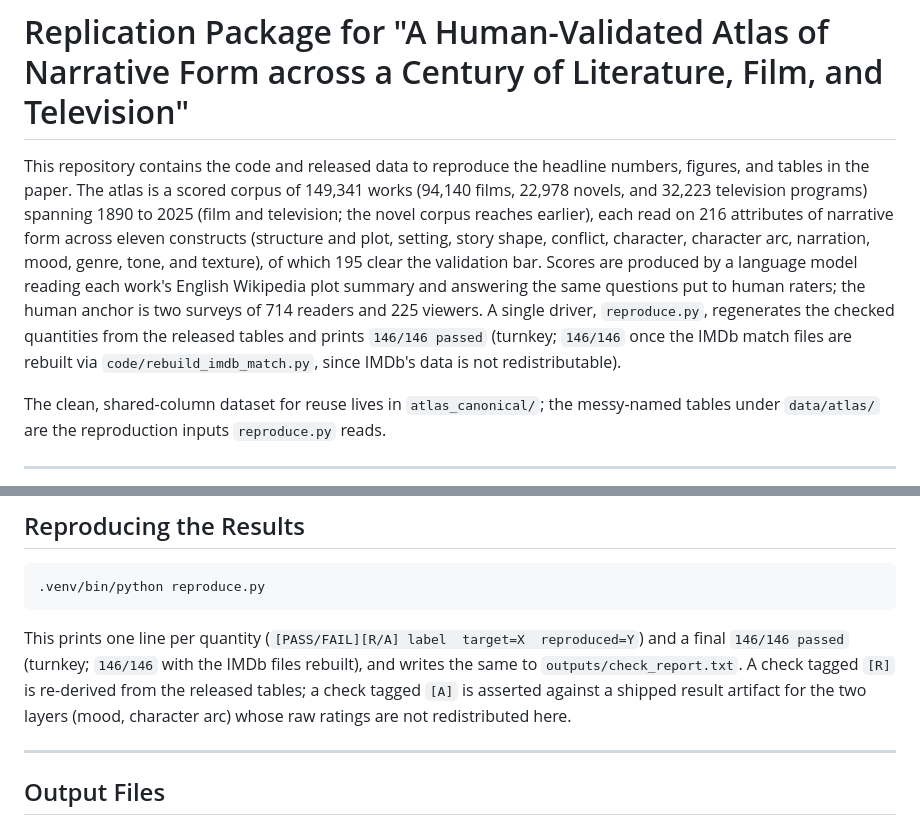
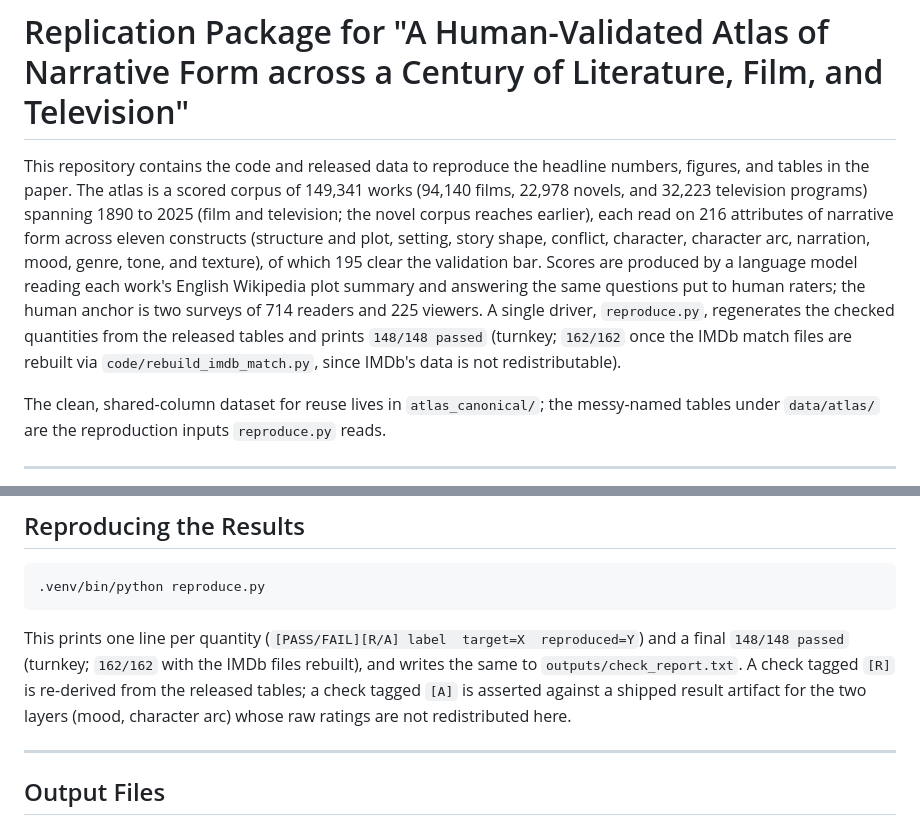
Before and after one commit to samsunknight/narrative_atlas, a Markdown page: README.md, 2 parts joined by grey strips. GitHub-like rendering.

Commit message:
Sync public docs: reproduce is 148/148 turnkey, 162/162 with IMDb (was stale 146/146)
Co-Authored-By: Claude Opus 4.8 <noreply@anthropic.com>

````diff
--- a/README.md
+++ b/README.md
@@ -1,6 +1,6 @@
 # Replication Package for "A Human-Validated Atlas of Narrative Form across a Century of Literature, Film, and Television"
 
-This repository contains the code and released data to reproduce the headline numbers, figures, and tables in the paper. The atlas is a scored corpus of 149,341 works (94,140 films, 22,978 novels, and 32,223 television programs) spanning 1890 to 2025 (film and television; the novel corpus reaches earlier), each read on 216 attributes of narrative form across eleven constructs (structure and plot, setting, story shape, conflict, character, character arc, narration, mood, genre, tone, and texture), of which 195 clear the validation bar. Scores are produced by a language model reading each work's English Wikipedia plot summary and answering the same questions put to human raters; the human anchor is two surveys of 714 readers and 225 viewers. A single driver, `reproduce.py`, regenerates the checked quantities from the released tables and prints `146/146 passed` (turnkey; `146/146` once the IMDb match files are rebuilt via `code/rebuild_imdb_match.py`, since IMDb's data is not redistributable).
+This repository contains the code and released data to reproduce the headline numbers, figures, and tables in the paper. The atlas is a scored corpus of 149,341 works (94,140 films, 22,978 novels, and 32,223 television programs) spanning 1890 to 2025 (film and television; the novel corpus reaches earlier), each read on 216 attributes of narrative form across eleven constructs (structure and plot, setting, story shape, conflict, character, character arc, narration, mood, genre, tone, and texture), of which 195 clear the validation bar. Scores are produced by a language model reading each work's English Wikipedia plot summary and answering the same questions put to human raters; the human anchor is two surveys of 714 readers and 225 viewers. A single driver, `reproduce.py`, regenerates the checked quantities from the released tables and prints `148/148 passed` (turnkey; `162/162` once the IMDb match files are rebuilt via `code/rebuild_imdb_match.py`, since IMDb's data is not redistributable).
 
 The clean, shared-column dataset for reuse lives in `atlas_canonical/`; the messy-named tables under `data/atlas/` are the reproduction inputs `reproduce.py` reads.
 
@@ -84,7 +84,7 @@ The analysis runs in three stages, and only the last is required to reproduce th
 .venv/bin/python reproduce.py
 ```
 
-This prints one line per quantity (`[PASS/FAIL][R/A] label  target=X  reproduced=Y`) and a final `146/146 passed` (turnkey; `146/146` with the IMDb files rebuilt), and writes the same to `outputs/check_report.txt`. A check tagged `[R]` is re-derived from the released tables; a check tagged `[A]` is asserted against a shipped result artifact for the two layers (mood, character arc) whose raw ratings are not redistributed here.
+This prints one line per quantity (`[PASS/FAIL][R/A] label  target=X  reproduced=Y`) and a final `148/148 passed` (turnkey; `162/162` with the IMDb files rebuilt), and writes the same to `outputs/check_report.txt`. A check tagged `[R]` is re-derived from the released tables; a check tagged `[A]` is asserted against a shipped result artifact for the two layers (mood, character arc) whose raw ratings are not redistributed here.
 
 ---
 
````
Also changed, not shown: DATASHEET.md (+2 -2 lines).
